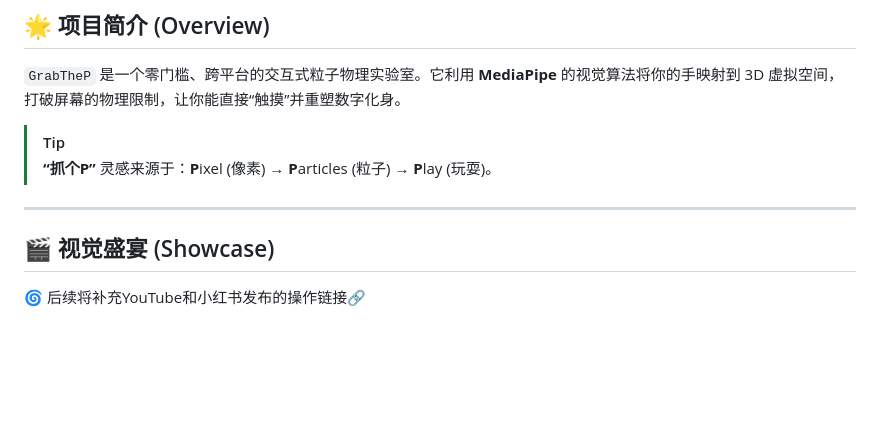
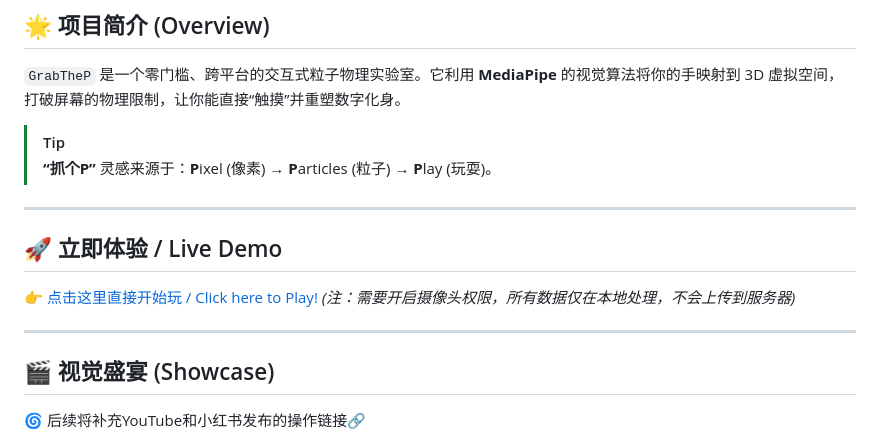
Before and after one commit to rebel-yang/Grab-The-P, a Markdown page: README.md, the part around the change. Rendered like a GitHub page; blank space fills up the shorter version.

Commit message:
Update README.md
https://grabthep.netlify.app/

```diff
--- a/README.md
+++ b/README.md
@@ -25,7 +25,11 @@
 > **“抓个P”** 灵感来源于：**P**ixel (像素) → **P**articles (粒子) → **P**lay (玩耍)。
 
 ---
+## 🚀 立即体验 / Live Demo
+👉 [点击这里直接开始玩 / Click here to Play!](https://grabthep.netlify.app/)
+*(注：需要开启摄像头权限，所有数据仅在本地处理，不会上传到服务器)*
 
+---
 ## 🎬 视觉盛宴 (Showcase)
 
 🌀 后续将补充YouTube和小红书发布的操作链接🔗
```
